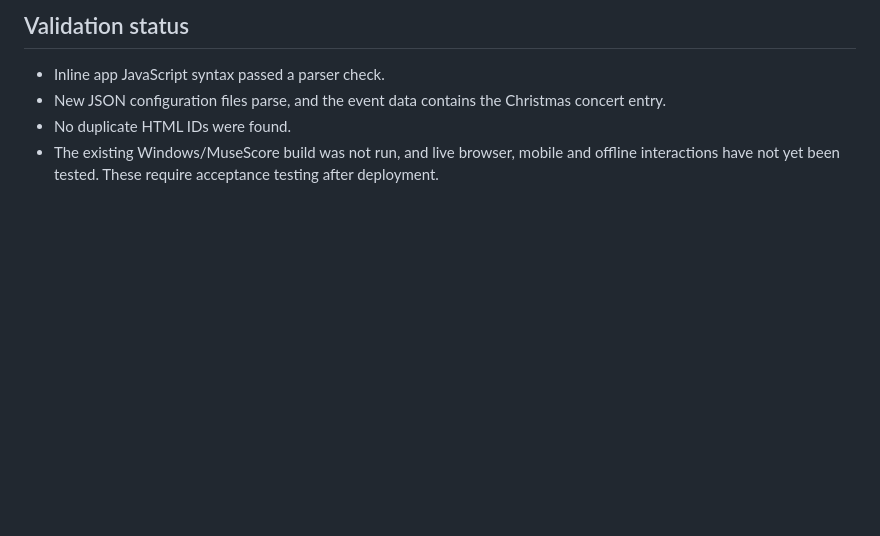
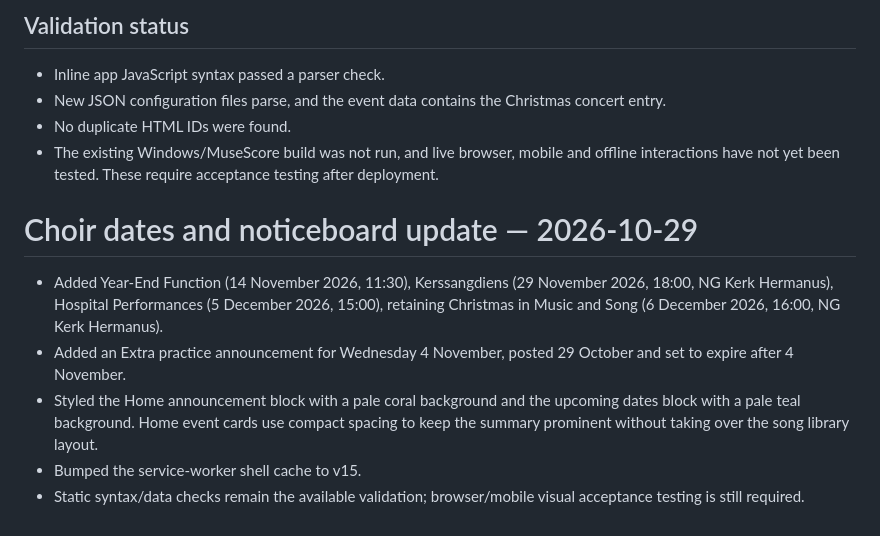
Before and after one commit to kineomary-bot/pro-musica-practice, a Markdown page: AUDIT-REPORT.md, the part around the change. Rendered like a GitHub page; blank space fills up the shorter version.

Commit message:
Record choir date and noticeboard updates

```diff
--- a/AUDIT-REPORT.md
+++ b/AUDIT-REPORT.md
@@ -128,3 +128,12 @@ The batch launcher changes the working directory to the script directory, and th
 - New JSON configuration files parse, and the event data contains the Christmas concert entry.
 - No duplicate HTML IDs were found.
 - The existing Windows/MuseScore build was not run, and live browser, mobile and offline interactions have not yet been tested. These require acceptance testing after deployment.
+
+
+# Choir dates and noticeboard update — 2026-10-29
+
+- Added Year-End Function (14 November 2026, 11:30), Kerssangdiens (29 November 2026, 18:00, NG Kerk Hermanus), Hospital Performances (5 December 2026, 15:00), retaining Christmas in Music and Song (6 December 2026, 16:00, NG Kerk Hermanus).
+- Added an Extra practice announcement for Wednesday 4 November, posted 29 October and set to expire after 4 November.
+- Styled the Home announcement block with a pale coral background and the upcoming dates block with a pale teal background. Home event cards use compact spacing to keep the summary prominent without taking over the song library layout.
+- Bumped the service-worker shell cache to v15.
+- Static syntax/data checks remain the available validation; browser/mobile visual acceptance testing is still required.
```
